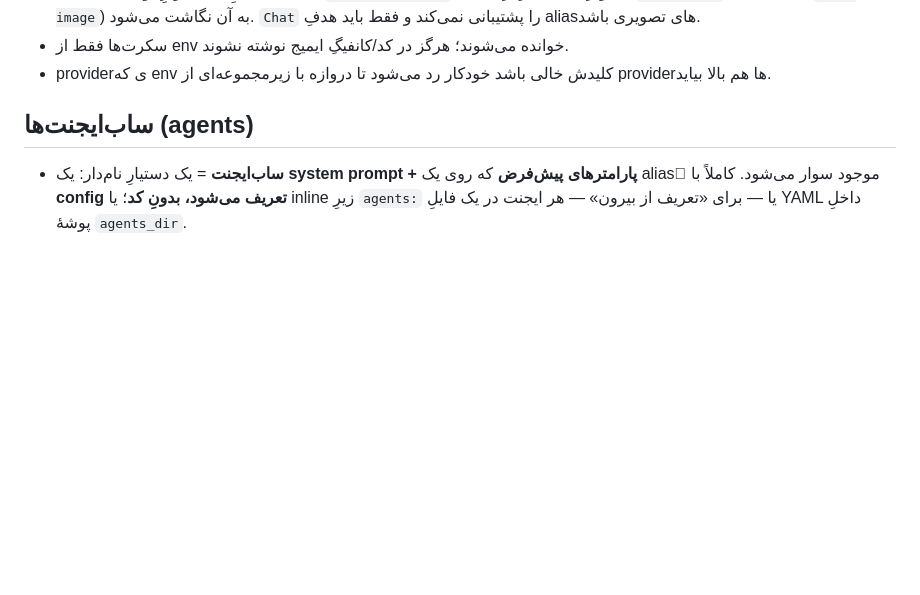
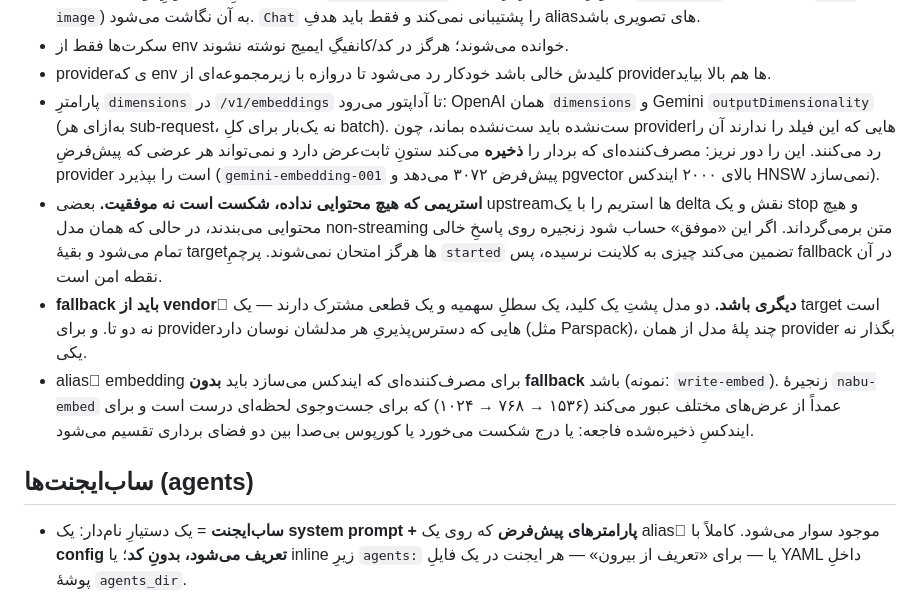
Before and after one commit to NabuxAi/NabuGate, a Markdown page: CLAUDE.md, the part around the change. GitHub-like rendering; blank space fills up the shorter version.

```diff
--- a/CLAUDE.md
+++ b/CLAUDE.md
@@ -59,6 +59,25 @@ config.example.yaml        # نمونهٔ پیکربندی (alias‌ها، provi
 - سکرت‌ها فقط از env خوانده می‌شوند؛ هرگز در کد/کانفیگِ ایمیج نوشته نشوند.
 - providerی که env کلیدش خالی باشد خودکار رد می‌شود تا دروازه با زیرمجموعه‌ای از
   providerها هم بالا بیاید.
+- پارامترِ `dimensions` در `/v1/embeddings` تا آداپتور می‌رود: OpenAI همان
+  `dimensions` و Gemini `outputDimensionality` (به‌ازای هر sub-request، نه یک‌بار
+  برای کلِ batch). ست‌نشده باید ست‌نشده بماند، چون providerهایی که این فیلد را
+  ندارند آن را رد می‌کنند. این را دور نریز: مصرف‌کننده‌ای که بردار را **ذخیره**
+  می‌کند ستونِ ثابت‌عرض دارد و نمی‌تواند هر عرضی که پیش‌فرضِ provider است را بپذیرد
+  (`gemini-embedding-001` پیش‌فرض ۳۰۷۲ می‌دهد و pgvector بالای ۲۰۰۰ ایندکس HNSW
+  نمی‌سازد).
+- **استریمی که هیچ محتوایی نداده، شکست است نه موفقیت.** بعضی upstreamها استریم را
+  با یک delta نقش و یک stop و هیچ محتوایی می‌بندند، در حالی که همان مدل
+  non-streaming متن برمی‌گرداند. اگر این «موفق» حساب شود زنجیره روی پاسخِ خالی
+  تمام می‌شود و بقیهٔ targetها هرگز امتحان نمی‌شوند. پرچمِ `started` تضمین می‌کند
+  چیزی به کلاینت نرسیده، پس fallback در آن نقطه امن است.
+- **fallback باید از vendorِ دیگری باشد.** دو مدل پشتِ یک کلید، یک سطلِ سهمیه و یک
+  قطعی مشترک دارند — یک target است نه دو تا. و برای providerهایی که دسترس‌پذیریِ
+  هر مدلشان نوسان دارد (مثل Parspack)، چند پلهٔ مدل از همان provider بگذار نه یکی.
+- aliasِ embedding برای مصرف‌کننده‌ای که ایندکس می‌سازد باید **بدون fallback** باشد
+  (نمونه: `write-embed`). زنجیرهٔ `nabu-embed` عمداً از عرض‌های مختلف عبور می‌کند
+  (۱۵۳۶ → ۷۶۸ → ۱۰۲۴) که برای جست‌وجوی لحظه‌ای درست است و برای ایندکسِ ذخیره‌شده
+  فاجعه: یا درج شکست می‌خورد یا کورپوس بی‌صدا بین دو فضای برداری تقسیم می‌شود.
 
 ## ساب‌ایجنت‌ها (agents)
 - **ساب‌ایجنت** = یک دستیارِ نام‌دار: یک **system prompt + پارامترهای پیش‌فرض** که
```
Also changed, not shown: agents/README.md (+32 -0 lines).
